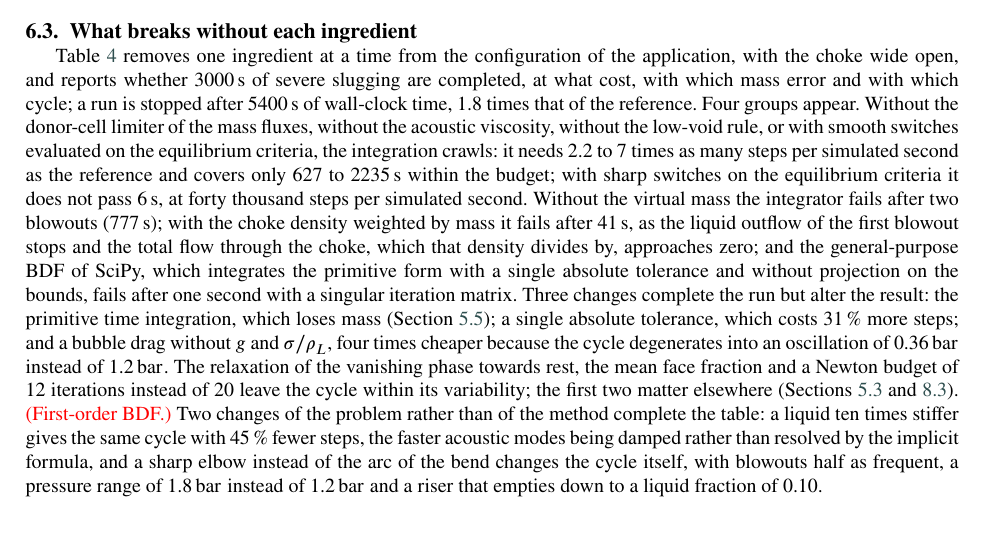
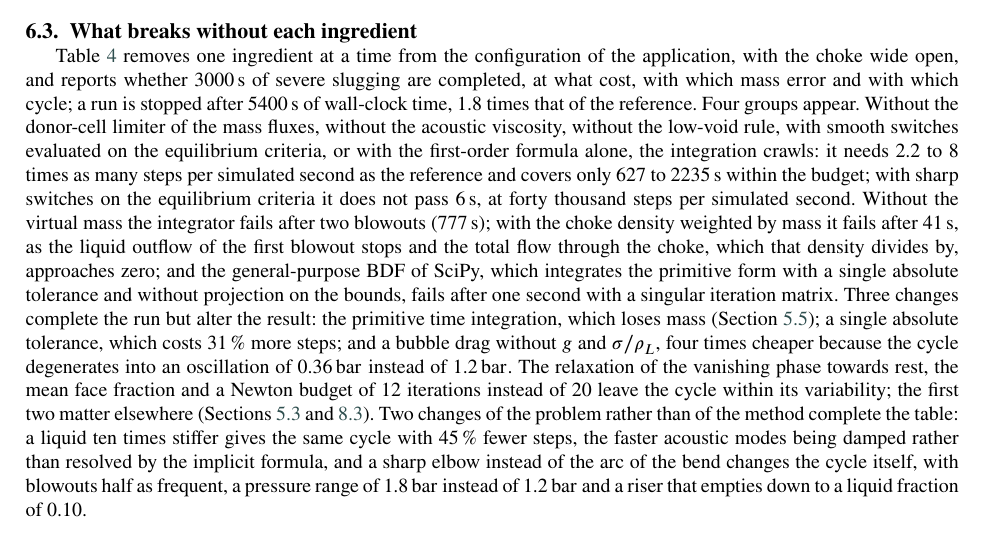
Before and after one commit to Jaimenms/dsc-ufrj, a LaTeX paper (papers/01-severe-slugging-two-fluid/main.tex): part of page 9 of 20, cut so that both start at the same text. Compiled offline with pdfLaTeX.

Commit message:
artigo 01: ablação completa (BDF de ordem 1: 8× os passos por segundo simulado, 710 s no orçamento)
Co-Authored-By: Claude Fable 5.1 <noreply@anthropic.com>

```diff
--- a/papers/01-severe-slugging-two-fluid/main.tex
+++ b/papers/01-severe-slugging-two-fluid/main.tex
@@ -263,7 +263,7 @@ Steady states are computed by Newton's method on $\bF(\bx) = \mathbf{0}$. From a
 
 \subsection{What breaks without each ingredient}\label{sec:ablation}
 
-Table~\ref{tab:ablation} removes one ingredient at a time from the configuration of the application, with the choke wide open, and reports whether \SI{3000}{\second} of severe slugging are completed, at what cost, with which mass error and with which cycle; a run is stopped after \SI{5400}{\second} of wall-clock time, 1.8 times that of the reference. Four groups appear. Without the donor-cell limiter of the mass fluxes, without the acoustic viscosity, without the low-void rule, or with smooth switches evaluated on the equilibrium criteria, the integration crawls: it needs 2.2 to 7 times as many steps per simulated second as the reference and covers only 627 to \SI{2235}{\second} within the budget; with sharp switches on the equilibrium criteria it does not pass \SI{6}{\second}, at forty thousand steps per simulated second. Without the virtual mass the integrator fails after two blowouts (\SI{777}{\second}); with the choke density weighted by mass it fails after \SI{41}{\second}, as the liquid outflow of the first blowout stops and the total flow through the choke, which that density divides by, approaches zero; and the general-purpose BDF of SciPy, which integrates the primitive form with a single absolute tolerance and without projection on the bounds, fails after one second with a singular iteration matrix. Three changes complete the run but alter the result: the primitive time integration, which loses mass (Section~\ref{sec:conservation}); a single absolute tolerance, which costs \SI{31}{\percent} more steps; and a bubble drag without $g$ and $\sigma/\rho_L$, four times cheaper because the cycle degenerates into an oscillation of \SI{0.36}{\bar} instead of \SI{1.2}{\bar}. The relaxation of the vanishing phase towards rest, the mean face fraction and a Newton budget of 12 iterations instead of 20 leave the cycle within its variability; the first two matter elsewhere (Sections~\ref{sec:vanishing} and \ref{sec:linear}). \tbd{(First-order BDF.)} Two changes of the problem rather than of the method complete the table: a liquid ten times stiffer gives the same cycle with \SI{45}{\percent} fewer steps, the faster acoustic modes being damped rather than resolved by the implicit formula, and a sharp elbow instead of the arc of the bend changes the cycle itself, with blowouts half as frequent, a pressure range of \SI{1.8}{\bar} instead of \SI{1.2}{\bar} and a riser that empties down to a liquid fraction of 0.10.
+Table~\ref{tab:ablation} removes one ingredient at a time from the configuration of the application, with the choke wide open, and reports whether \SI{3000}{\second} of severe slugging are completed, at what cost, with which mass error and with which cycle; a run is stopped after \SI{5400}{\second} of wall-clock time, 1.8 times that of the reference. Four groups appear. Without the donor-cell limiter of the mass fluxes, without the acoustic viscosity, without the low-void rule, with smooth switches evaluated on the equilibrium criteria, or with the first-order formula alone, the integration crawls: it needs 2.2 to 8 times as many steps per simulated second as the reference and covers only 627 to \SI{2235}{\second} within the budget; with sharp switches on the equilibrium criteria it does not pass \SI{6}{\second}, at forty thousand steps per simulated second. Without the virtual mass the integrator fails after two blowouts (\SI{777}{\second}); with the choke density weighted by mass it fails after \SI{41}{\second}, as the liquid outflow of the first blowout stops and the total flow through the choke, which that density divides by, approaches zero; and the general-purpose BDF of SciPy, which integrates the primitive form with a single absolute tolerance and without projection on the bounds, fails after one second with a singular iteration matrix. Three changes complete the run but alter the result: the primitive time integration, which loses mass (Section~\ref{sec:conservation}); a single absolute tolerance, which costs \SI{31}{\percent} more steps; and a bubble drag without $g$ and $\sigma/\rho_L$, four times cheaper because the cycle degenerates into an oscillation of \SI{0.36}{\bar} instead of \SI{1.2}{\bar}. The relaxation of the vanishing phase towards rest, the mean face fraction and a Newton budget of 12 iterations instead of 20 leave the cycle within its variability; the first two matter elsewhere (Sections~\ref{sec:vanishing} and \ref{sec:linear}). Two changes of the problem rather than of the method complete the table: a liquid ten times stiffer gives the same cycle with \SI{45}{\percent} fewer steps, the faster acoustic modes being damped rather than resolved by the implicit formula, and a sharp elbow instead of the arc of the bend changes the cycle itself, with blowouts half as frequent, a pressure range of \SI{1.8}{\bar} instead of \SI{1.2}{\bar} and a riser that empties down to a liquid fraction of 0.10.
 
 \begin{table}[htbp]
 \caption{Ablation: the application case (choke open, reservoir at \SI{15}{\bar}, start from a blocked line, \SI{3000}{\second}) without one ingredient at a time.}\label{tab:ablation}
```
